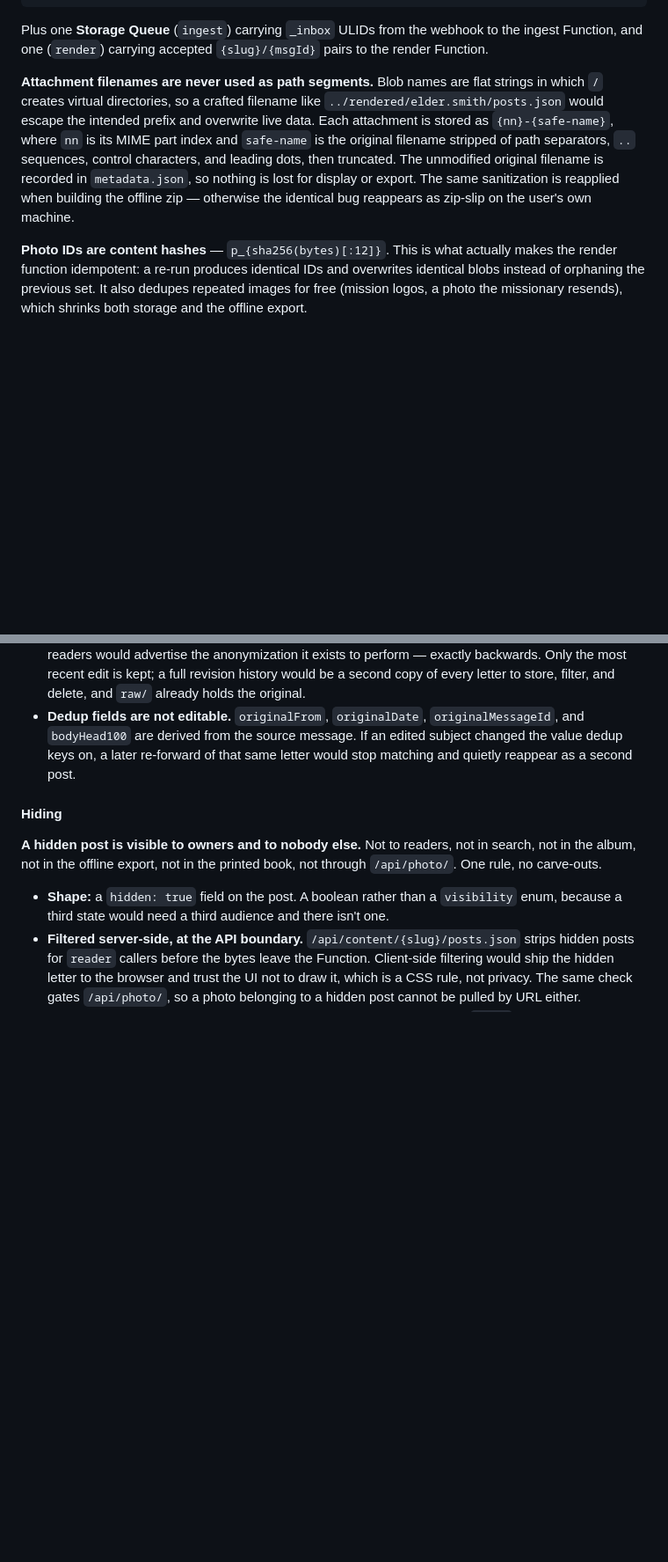
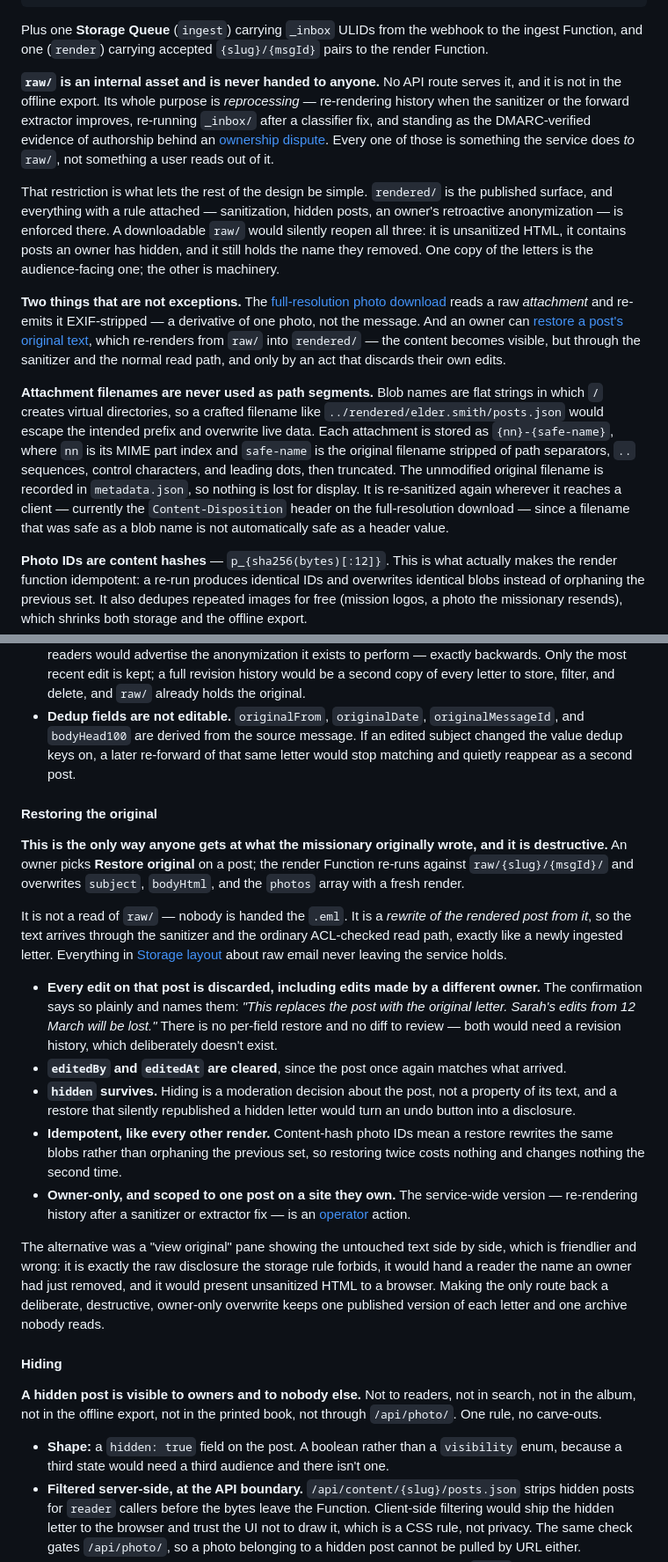
Before and after one commit to kurtzeborn/mission-journal, a Markdown page: docs/plan.md, 2 parts joined by grey strips. Shown at 88% size. GitHub-like rendering; blank space fills up the shorter version.

Commit message:
Make raw archive internal-only
- Remove raw from offline export
- Add owner restore-original action
- Document why raw never leaves

```diff
--- a/docs/plan.md
+++ b/docs/plan.md
@@ -328,7 +328,13 @@ config/
 
 Plus one **Storage Queue** (`ingest`) carrying `_inbox` ULIDs from the webhook to the ingest Function, and one (`render`) carrying accepted `{slug}/{msgId}` pairs to the render Function.
 
-**Attachment filenames are never used as path segments.** Blob names are flat strings in which `/` creates virtual directories, so a crafted filename like `../rendered/elder.smith/posts.json` would escape the intended prefix and overwrite live data. Each attachment is stored as `{nn}-{safe-name}`, where `nn` is its MIME part index and `safe-name` is the original filename stripped of path separators, `..` sequences, control characters, and leading dots, then truncated. The unmodified original filename is recorded in `metadata.json`, so nothing is lost for display or export. The same sanitization is reapplied when building the offline zip — otherwise the identical bug reappears as zip-slip on the user's own machine.
+**`raw/` is an internal asset and is never handed to anyone.** No API route serves it, and it is not in the offline export. Its whole purpose is *reprocessing* — re-rendering history when the sanitizer or the forward extractor improves, re-running `_inbox/` after a classifier fix, and standing as the DMARC-verified evidence of authorship behind an [ownership dispute](#the-60-day-cliff). Every one of those is something the service does *to* `raw/`, not something a user reads out of it.
+
+That restriction is what lets the rest of the design be simple. `rendered/` is the published surface, and everything with a rule attached — sanitization, hidden posts, an owner's retroactive anonymization — is enforced there. A downloadable `raw/` would silently reopen all three: it is unsanitized HTML, it contains posts an owner has hidden, and it still holds the name they removed. One copy of the letters is the audience-facing one; the other is machinery.
+
+**Two things that are not exceptions.** The [full-resolution photo download](#photo-handling) reads a raw *attachment* and re-emits it EXIF-stripped — a derivative of one photo, not the message. And an owner can [restore a post's original text](#restoring-the-original), which re-renders from `raw/` into `rendered/` — the content becomes visible, but through the sanitizer and the normal read path, and only by an act that discards their own edits.
+
+**Attachment filenames are never used as path segments.** Blob names are flat strings in which `/` creates virtual directories, so a crafted filename like `../rendered/elder.smith/posts.json` would escape the intended prefix and overwrite live data. Each attachment is stored as `{nn}-{safe-name}`, where `nn` is its MIME part index and `safe-name` is the original filename stripped of path separators, `..` sequences, control characters, and leading dots, then truncated. The unmodified original filename is recorded in `metadata.json`, so nothing is lost for display. It is re-sanitized again wherever it reaches a client — currently the `Content-Disposition` header on the full-resolution download — since a filename that was safe as a blob name is not automatically safe as a header value.
 
 **Photo IDs are content hashes** — `p_{sha256(bytes)[:12]}`. This is what actually makes the render function idempotent: a re-run produces identical IDs and overwrites identical blobs instead of orphaning the previous set. It also dedupes repeated images for free (mission logos, a photo the missionary resends), which shrinks both storage and the offline export.
 
@@ -737,6 +743,20 @@ An owner can change a post's **subject** and **body** — copy-editing, fixing a
 - **Edits are ETag-guarded**, like every other write to `posts.json` — see [Concurrency](#extracting-and-de-duplicating-forwards). Two owners editing different posts on the same Saturday morning is ordinary.
 - **No "edited" badge, but the edit is recorded.** `editedBy` and `editedAt` are written on the post — not to police owners, who are trusted, but so that *"why does this letter not match the one in my inbox?"* has an answer years later when nobody remembers. **Owner-visible only**, and never rendered to readers: the intended uses are typo fixes and anonymization, and flagging "this post was edited" to readers would advertise the anonymization it exists to perform — exactly backwards. Only the most recent edit is kept; a full revision history would be a second copy of every letter to store, filter, and delete, and `raw/` already holds the original.
 - **Dedup fields are not editable.** `originalFrom`, `originalDate`, `originalMessageId`, and `bodyHead100` are derived from the source message. If an edited subject changed the value dedup keys on, a later re-forward of that same letter would stop matching and quietly reappear as a second post.
+
+#### Restoring the original
+
+**This is the only way anyone gets at what the missionary originally wrote, and it is destructive.** An owner picks **Restore original** on a post; the render Function re-runs against `raw/{slug}/{msgId}/` and overwrites `subject`, `bodyHtml`, and the `photos` array with a fresh render.
+
+It is not a read of `raw/` — nobody is handed the `.eml`. It is a *rewrite of the rendered post from it*, so the text arrives through the sanitizer and the ordinary ACL-checked read path, exactly like a newly ingested letter. Everything in [Storage layout](#storage-layout) about raw email never leaving the service holds.
+
+- **Every edit on that post is discarded, including edits made by a different owner.** The confirmation says so plainly and names them: *"This replaces the post with the original letter. Sarah's edits from 12 March will be lost."* There is no per-field restore and no diff to review — both would need a revision history, which deliberately doesn't exist.
+- **`editedBy` and `editedAt` are cleared**, since the post once again matches what arrived.
+- **`hidden` survives.** Hiding is a moderation decision about the post, not a property of its text, and a restore that silently republished a hidden letter would turn an undo button into a disclosure.
+- **Idempotent, like every other render.** Content-hash photo IDs mean a restore rewrites the same blobs rather than orphaning the previous set, so restoring twice costs nothing and changes nothing the second time.
+- **Owner-only, and scoped to one post on a site they own.** The service-wide version — re-rendering history after a sanitizer or extractor fix — is an [operator](#service-operators) action.
+
+The alternative was a "view original" pane showing the untouched text side by side, which is friendlier and wrong: it is exactly the raw disclosure the storage rule forbids, it would hand a reader the name an owner had just removed, and it would present unsanitized HTML to a browser. Making the only route back a deliberate, destructive, owner-only overwrite keeps one published version of each letter and one archive nobody reads.
 
 #### Hiding
 
```
Also changed, not shown: other parts of docs/plan.md (+6 -5 lines).
